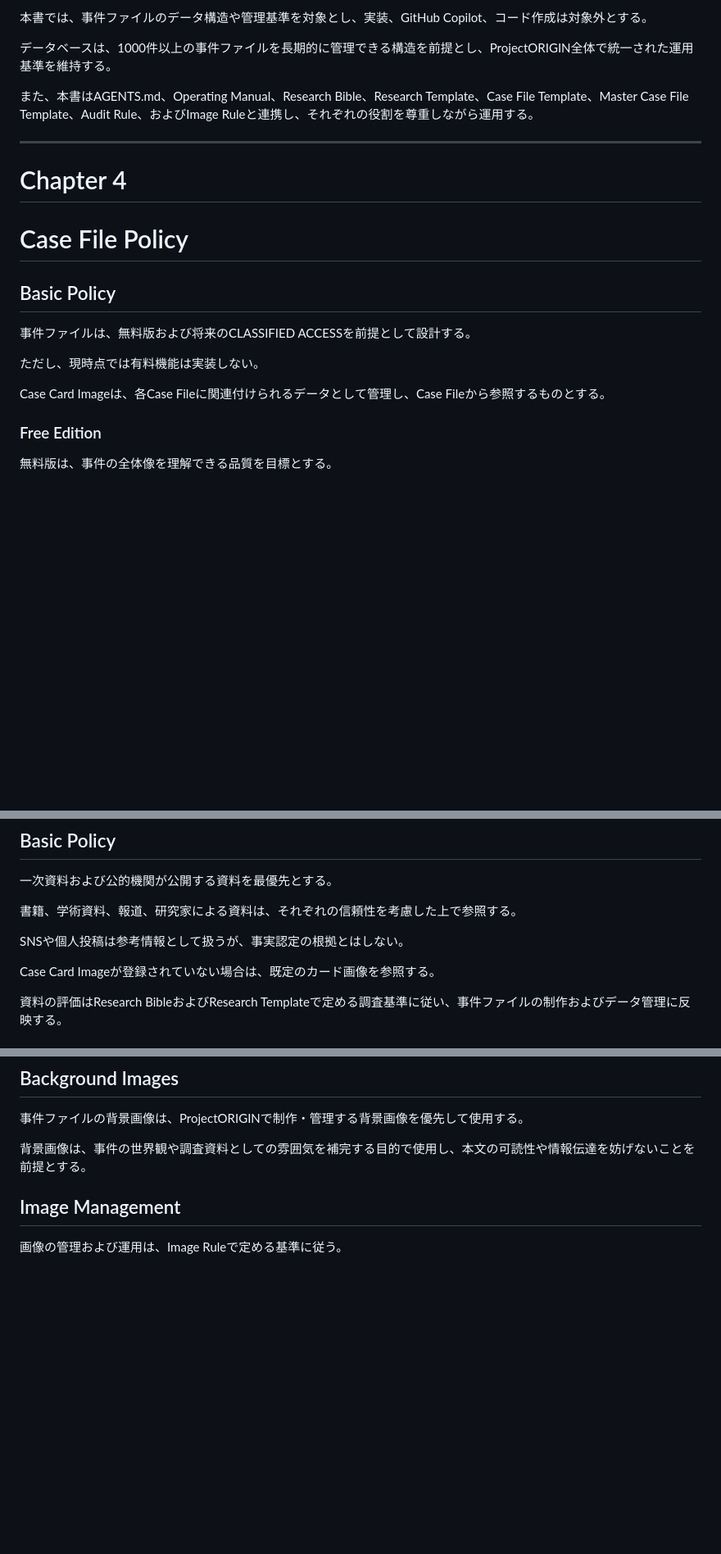
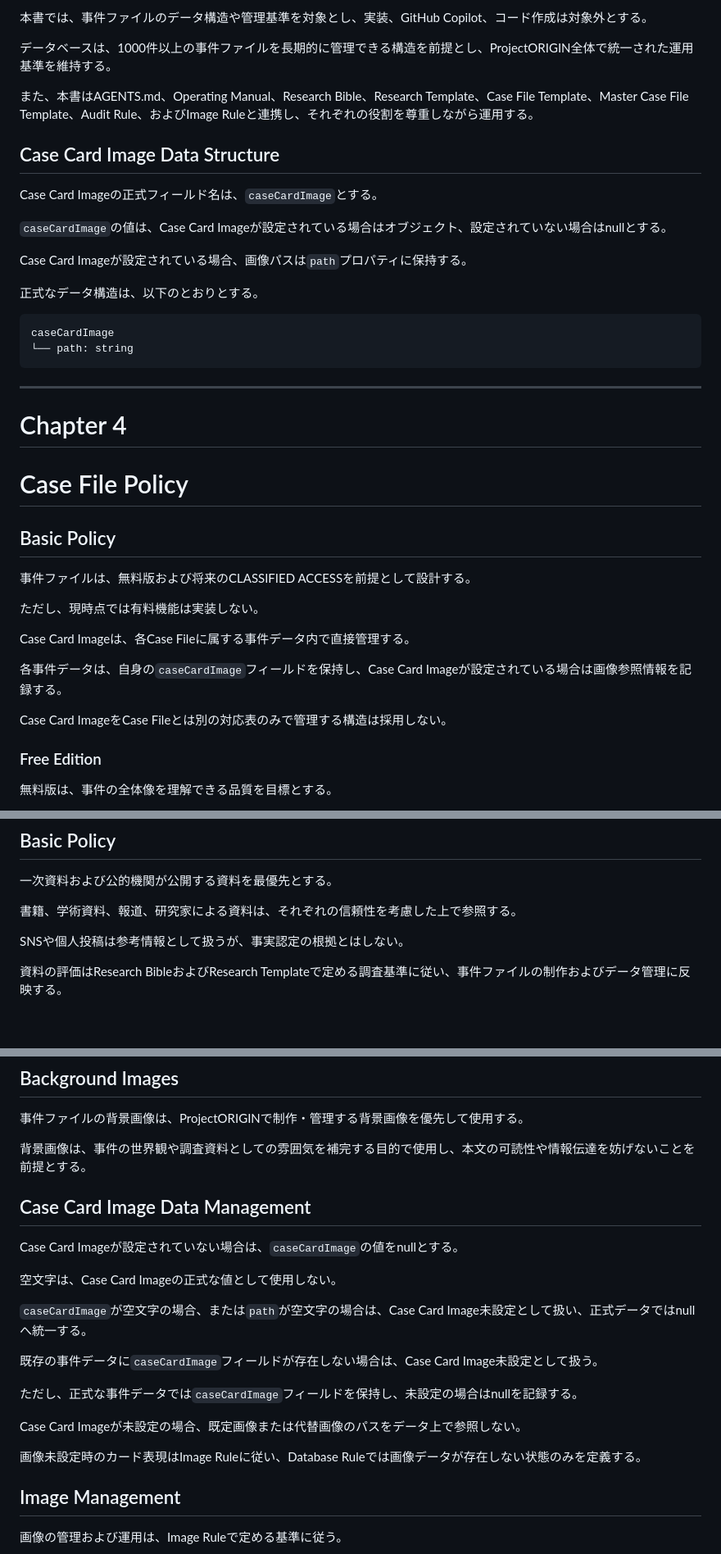
Before and after one commit to Kou-ORIGIN/ProjectORIGIN, a Markdown page: docs/Database Rule.md, 3 parts joined by grey strips. Shown at 82% size. GitHub-like rendering; blank space fills up the shorter version.

Commit message:
docs: finalize Database Rule v2.1 for Case Card Image data structure

````diff
--- a/docs/Database Rule.md
+++ b/docs/Database Rule.md
@@ -56,6 +56,20 @@ Researchによって整理・検証された情報を基準とし、データベ
 
 また、本書はAGENTS.md、Operating Manual、Research Bible、Research Template、Case File Template、Master Case File Template、Audit Rule、およびImage Ruleと連携し、それぞれの役割を尊重しながら運用する。
 
+## Case Card Image Data Structure
+
+Case Card Imageの正式フィールド名は、`caseCardImage`とする。
+
+`caseCardImage`の値は、Case Card Imageが設定されている場合はオブジェクト、設定されていない場合はnullとする。
+
+Case Card Imageが設定されている場合、画像パスは`path`プロパティに保持する。
+
+正式なデータ構造は、以下のとおりとする。
+
+```text
+caseCardImage
+└── path: string
+```
 ---
 
 # Chapter 4
@@ -68,7 +82,11 @@ Researchによって整理・検証された情報を基準とし、データベ
 
 ただし、現時点では有料機能は実装しない。
 
-Case Card Imageは、各Case Fileに関連付けられるデータとして管理し、Case Fileから参照するものとする。
+Case Card Imageは、各Case Fileに属する事件データ内で直接管理する。
+
+各事件データは、自身の`caseCardImage`フィールドを保持し、Case Card Imageが設定されている場合は画像参照情報を記録する。
+
+Case Card ImageをCase Fileとは別の対応表のみで管理する構造は採用しない。
 
 ### Free Edition
 
@@ -165,8 +183,6 @@ ProjectORIGINでは、事実・有力な説・仮説を明確に区別し、客
 
 SNSや個人投稿は参考情報として扱うが、事実認定の根拠とはしない。
 
-Case Card Imageが登録されていない場合は、既定のカード画像を参照する。
-
 資料の評価はResearch BibleおよびResearch Templateで定める調査基準に従い、事件ファイルの制作およびデータ管理に反映する。
 
 # Chapter 7
@@ -186,6 +202,22 @@ Case Card Imageが登録されていない場合は、既定のカード画像
 事件ファイルの背景画像は、ProjectORIGINで制作・管理する背景画像を優先して使用する。
 
 背景画像は、事件の世界観や調査資料としての雰囲気を補完する目的で使用し、本文の可読性や情報伝達を妨げないことを前提とする。
+
+## Case Card Image Data Management
+
+Case Card Imageが設定されていない場合は、`caseCardImage`の値をnullとする。
+
+空文字は、Case Card Imageの正式な値として使用しない。
+
+`caseCardImage`が空文字の場合、または`path`が空文字の場合は、Case Card Image未設定として扱い、正式データではnullへ統一する。
+
+既存の事件データに`caseCardImage`フィールドが存在しない場合は、Case Card Image未設定として扱う。
+
+ただし、正式な事件データでは`caseCardImage`フィールドを保持し、未設定の場合はnullを記録する。
+
+Case Card Imageが未設定の場合、既定画像または代替画像のパスをデータ上で参照しない。
+
+画像未設定時のカード表現はImage Ruleに従い、Database Ruleでは画像データが存在しない状態のみを定義する。
 
 ## Image Management
 
````
Also changed, not shown: other parts of docs/Database Rule.md (+1 -0 lines).
